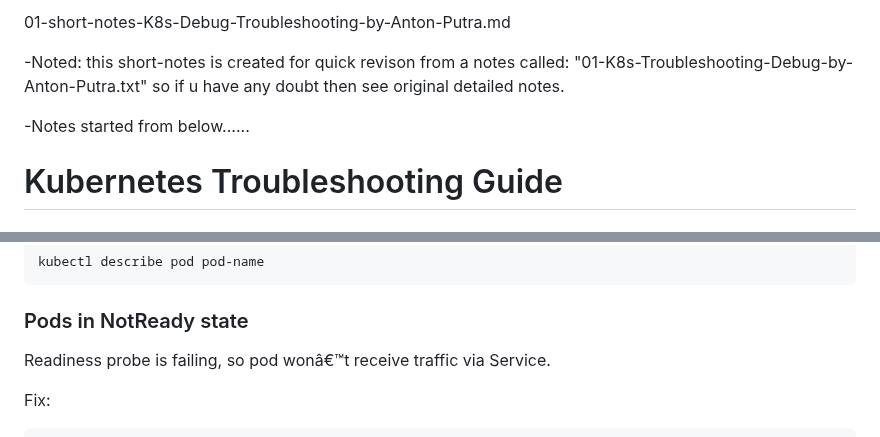
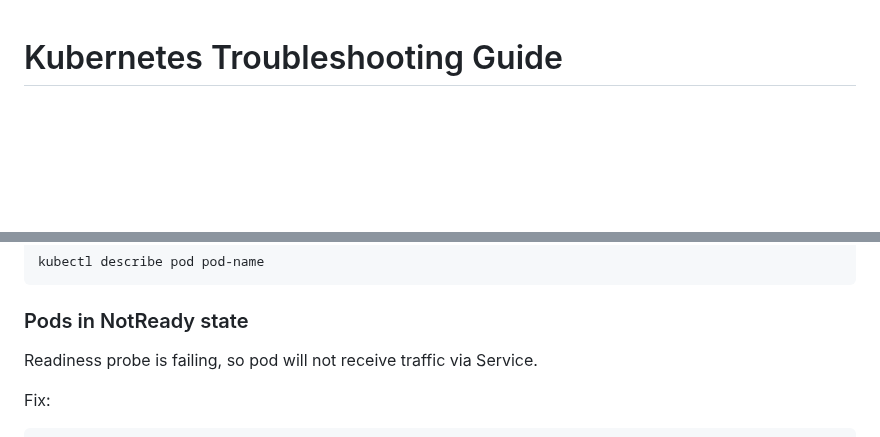
Before and after one commit to Hamid-R1/tmp, a Markdown page: K8s-Debug-Troubleshooting/K8s-Debug-Troubleshooting.md, 2 parts joined by grey strips. Drawn GitHub-style; blank space fills up the shorter version.

````diff
--- a/K8s-Debug-Troubleshooting/K8s-Debug-Troubleshooting.md
+++ b/K8s-Debug-Troubleshooting/K8s-Debug-Troubleshooting.md
@@ -1,17 +1,3 @@
-01-short-notes-K8s-Debug-Troubleshooting-by-Anton-Putra.md
-
-
-
--Noted: this short-notes is created for quick revison from a notes called:
-	"01-K8s-Troubleshooting-Debug-by-Anton-Putra.txt"
-so if u have any doubt then see original detailed notes.
-
-
-
--Notes started from below......
-
-
-
 
 # Kubernetes Troubleshooting Guide
 
@@ -206,7 +192,7 @@ kubectl describe pod pod-name
 
 
 ### Pods in NotReady state
-Readiness probe is failing, so pod wonâ€™t receive traffic via Service.
+Readiness probe is failing, so pod will not receive traffic via Service.
 
 Fix:
 ```bash
````
